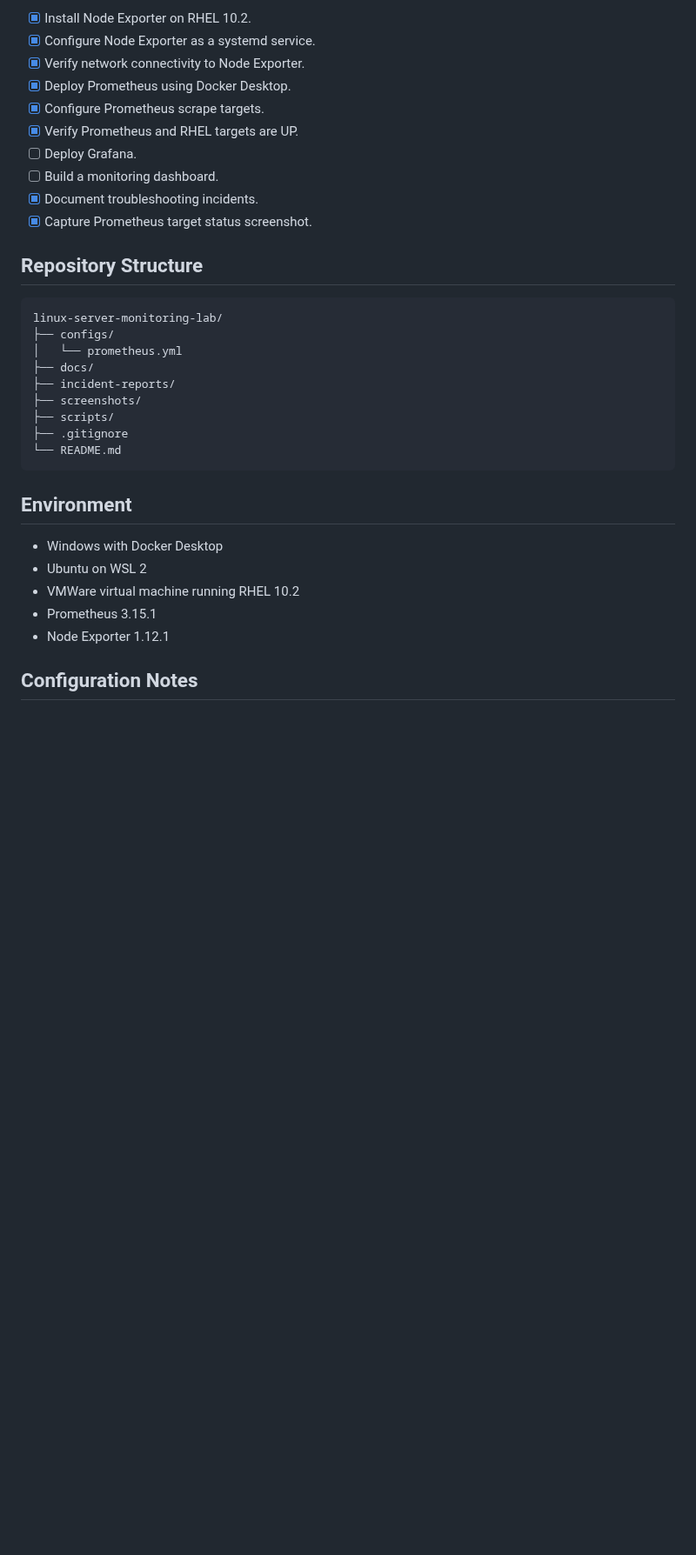
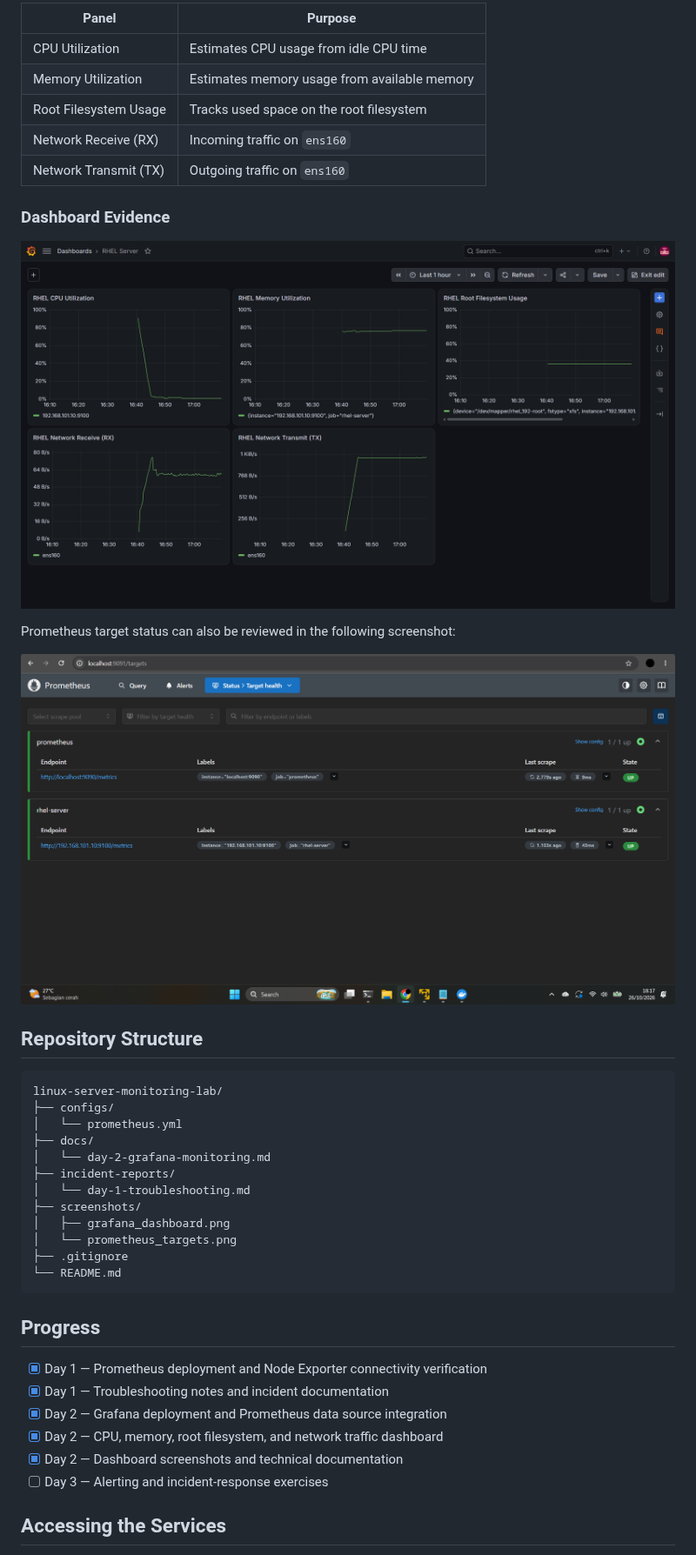
Before and after one commit to qurhata/linux-server-monitoring-lab, a Markdown page: README.md, the part around one of its changes. Shown at 87% size. GitHub-like rendering; pictures changed too: screenshots/grafana_dashboard.png (added); blank space fills up the shorter version.

Commit message:
feat: add Grafana Linux monitoring dashboard

````diff
--- a/README.md
+++ b/README.md
@@ -33,14 +49,19 @@ Prometheus is exposed on Windows at `localhost:9091`
 
-- [x] Install Node Exporter on RHEL 10.2.
-- [x] Configure Node Exporter as a systemd service.
-- [x] Verify network connectivity to Node Exporter.
-- [x] Deploy Prometheus using Docker Desktop.
-- [x] Configure Prometheus scrape targets.
-- [x] Verify Prometheus and RHEL targets are UP.
-- [ ] Deploy Grafana.
-- [ ] Build a monitoring dashboard.
-- [x] Document troubleshooting incidents.
-- [x] Capture Prometheus target status screenshot.
+| Panel | Purpose |
+|---|---|
+| CPU Utilization | Estimates CPU usage from idle CPU time |
+| Memory Utilization | Estimates memory usage from available memory |
+| Root Filesystem Usage | Tracks used space on the root filesystem |
+| Network Receive (RX) | Incoming traffic on `ens160` |
+| Network Transmit (TX) | Outgoing traffic on `ens160` |
+
+### Dashboard Evidence
+
+![Grafana Linux Server Monitoring Dashboard](screenshots/grafana_dashboard.png)
+
+Prometheus target status can also be reviewed in the following screenshot:
+
+![Prometheus Targets](screenshots/prometheus_targets.png)
 
 ## Repository Structure
 
@@ -49,20 +70,24 @@ linux-server-monitoring-lab/
 ├── configs/
 │   └── prometheus.yml
 ├── docs/
+│   └── day-2-grafana-monitoring.md
 ├── incident-reports/
+│   └── day-1-troubleshooting.md
 ├── screenshots/
-├── scripts/
+│   ├── grafana_dashboard.png
+│   └── prometheus_targets.png
 ├── .gitignore
 └── README.md
 ```
 
-## Environment
+## Progress
 
-- Windows with Docker Desktop
-- Ubuntu on WSL 2
-- VMWare virtual machine running RHEL 10.2
-- Prometheus 3.15.1
-- Node Exporter 1.12.1
+- [x] Day 1 — Prometheus deployment and Node Exporter connectivity verification
+- [x] Day 1 — Troubleshooting notes and incident documentation
+- [x] Day 2 — Grafana deployment and Prometheus data source integration
+- [x] Day 2 — CPU, memory, root filesystem, and network traffic dashboard
+- [x] Day 2 — Dashboard screenshots and technical documentation
+- [ ] Day 3 — Alerting and incident-response exercises
 
-## Configuration Notes
+## Accessing the Services
 
````
Also changed, not shown: other parts of README.md (+55 -24 lines), docs/day-2-grafana-monitoring.md (added, +104 -0 lines).
